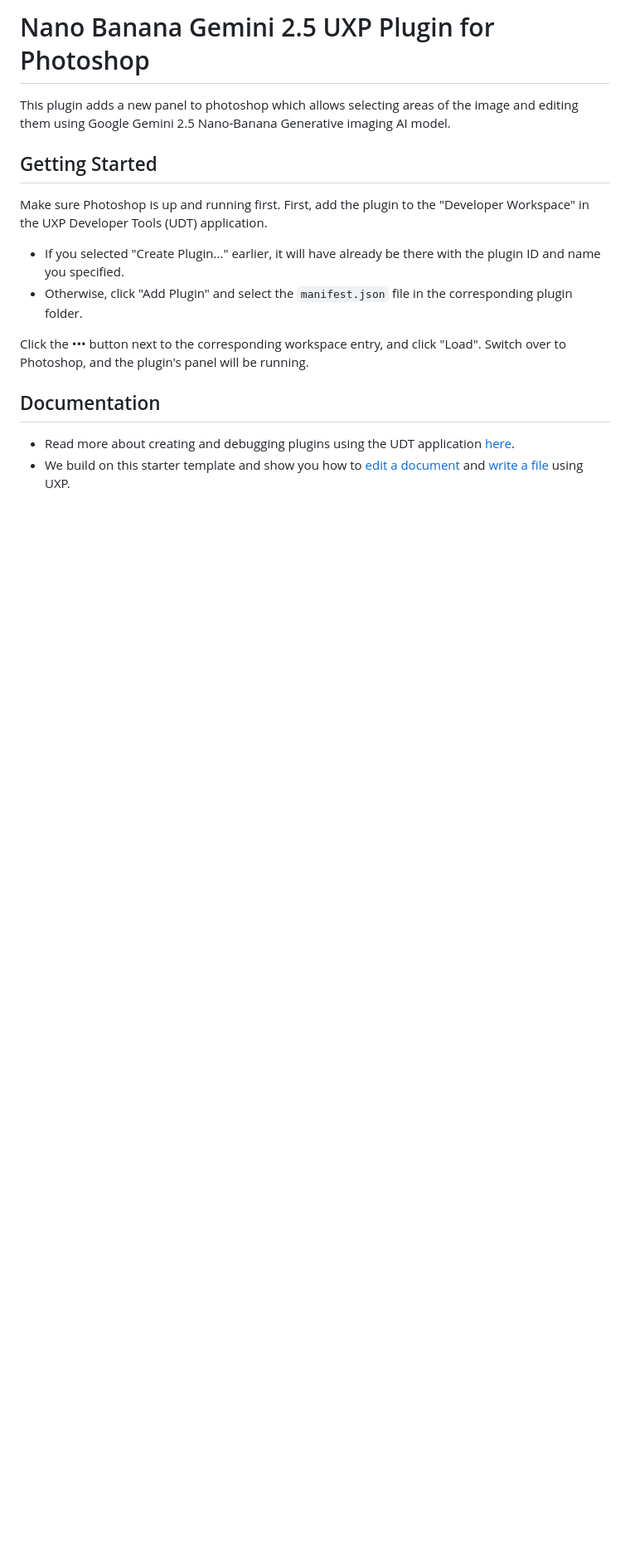
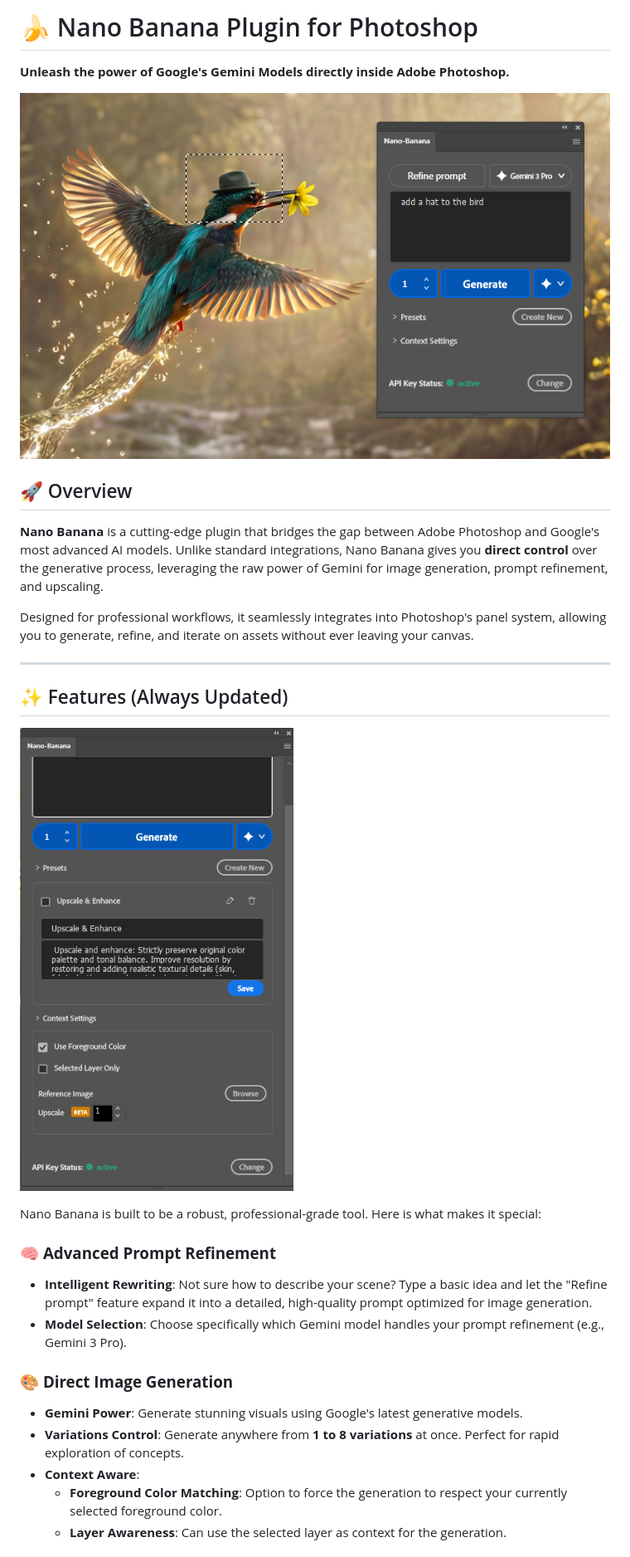
Before and after one commit to bastonus/NanoBanana-Photoshop-plugin, a Markdown page: README.md, the part around the change printed below. Shown: that part at 83% size. Rendered like a GitHub page; pictures changed too: Preview.png (added), features.png (added); blank space fills up the shorter version.

Commit message:
feat: Add comprehensive README documentation, include new preview images, and streamline API key management UI.

```diff
--- a/README.md
+++ b/README.md
@@ -1,16 +1,31 @@
-# Nano Banana Gemini 2.5 UXP Plugin for Photoshop
+# 🍌 Nano Banana Plugin for Photoshop
 
-This plugin adds a new panel to photoshop which allows selecting areas of the image and editing them using Google Gemini 2.5 Nano-Banana Generative imaging AI model.
+**Unleash the power of Google's Gemini Models directly inside Adobe Photoshop.**
 
-## Getting Started
+![Nano Banana Preview](Preview.png)
 
-Make sure Photoshop is up and running first. First, add the plugin to the "Developer Workspace" in the UXP Developer Tools (UDT) application.
-  * If you selected "Create Plugin..." earlier, it will have already be there with the plugin ID and name you specified.
-  * Otherwise, click "Add Plugin" and select the `manifest.json` file in the corresponding plugin folder.
+## 🚀 Overview
 
-Click the ••• button next to the corresponding workspace entry, and click "Load". Switch over to Photoshop, and the plugin's panel will be running.
+**Nano Banana** is a cutting-edge plugin that bridges the gap between Adobe Photoshop and Google's most advanced AI models. Unlike standard integrations, Nano Banana gives you **direct control** over the generative process, leveraging the raw power of Gemini for image generation, prompt refinement, and upscaling.
 
-## Documentation
+Designed for professional workflows, it seamlessly integrates into Photoshop's panel system, allowing you to generate, refine, and iterate on assets without ever leaving your canvas.
 
-* Read more about creating and debugging plugins using the UDT application [here](https://developer.adobe.com/photoshop/uxp/2022/guides/devtool/udt-walkthrough/).
-* We build on this starter template and show you how to [edit a document](https://developer.adobe.com/photoshop/uxp/2022/guides/getting-started/editing-the-document/) and [write a file](https://developer.adobe.com/photoshop/uxp/2022/guides/getting-started/writing-a-file/) using UXP.
+---
+
+## ✨ Features (Always Updated)
+
+![Nano Banana Features](features.png)
+
+Nano Banana is built to be a robust, professional-grade tool. Here is what makes it special:
+
+### 🧠 **Advanced Prompt Refinement**
+-   **Intelligent Rewriting**: Not sure how to describe your scene? Type a basic idea and let the "Refine prompt" feature expand it into a detailed, high-quality prompt optimized for image generation.
+-   **Model Selection**: Choose specifically which Gemini model handles your prompt refinement (e.g., Gemini 3 Pro).
+
+### 🎨 **Direct Image Generation**
+-   **Gemini Power**: Generate stunning visuals using Google's latest generative models.
+-   **Variations Control**: Generate anywhere from **1 to 8 variations** at once. Perfect for rapid exploration of concepts.
+-   **Context Aware**:
+    -   **Foreground Color Matching**: Option to force the generation to respect your currently selected foreground color.
+    -   **Layer Awareness**: Can use the selected layer as context for the generation.
+
```
Also changed, not shown: other parts of README.md (+70 -0 lines), Google-ai-studio-direct-setup.png (added), 3 other files.
